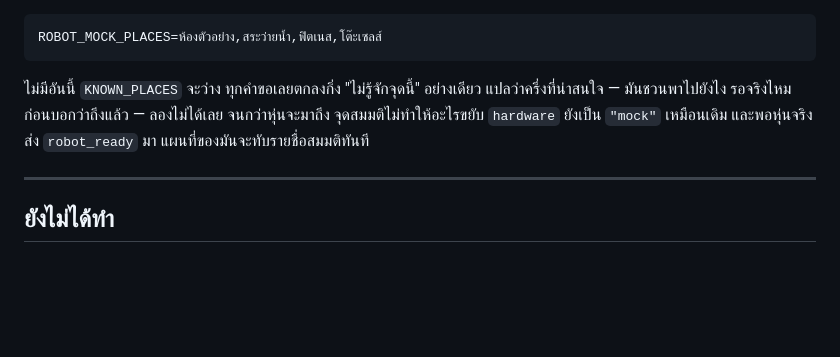
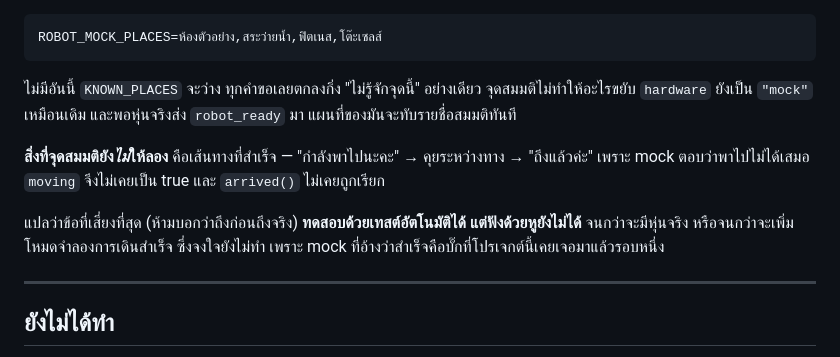
Before and after one commit to Naminshxn31/Emma, a Markdown page: docs/ต่อกับหุ่นยนต์ Astronaut.md, the part around the change. Rendered like a GitHub page; blank space fills up the shorter version.

Commit message:
แก้ข้อความในเอกสารที่เขียนเกินจริงเรื่องขอบเขตของ mock
เขียนไว้ว่า ROBOT_MOCK_PLACES ทำให้ลอง 'รอจริงไหมก่อนบอกว่าถึงแล้ว' ได้
ซึ่งไม่จริง มันแก้แค่ครึ่งเดียวคือให้มีจุดหมายให้จับคู่
ส่วนเส้นทางที่สำเร็จ (กำลังพาไป -> ถึงแล้ว) ยังลองด้วยหูไม่ได้
เพราะ mock ตอบว่าพาไปไม่ได้เสมอ moving ไม่เคยเป็น true
และ arrived() ไม่เคยถูกเรียก

ระบุตรงๆ ว่าข้อที่เสี่ยงที่สุดยังทดสอบได้แค่ด้วยเทสต์อัตโนมัติ
และทำไมถึงยังไม่เพิ่มโหมดจำลองการเดินสำเร็จ

````diff
--- a/docs/ต่อกับหุ่นยนต์ Astronaut.md
+++ b/docs/ต่อกับหุ่นยนต์ Astronaut.md
@@ -132,9 +132,16 @@ ROBOT_MOCK_PLACES=ห้องตัวอย่าง,สระว่ายน
 ```
 
 ไม่มีอันนี้ `KNOWN_PLACES` จะว่าง ทุกคำขอเลยตกลงกิ่ง "ไม่รู้จักจุดนี้" อย่างเดียว
-แปลว่าครึ่งที่น่าสนใจ — มันชวนพาไปยังไง รอจริงไหมก่อนบอกว่าถึงแล้ว — ลองไม่ได้เลย
-จนกว่าหุ่นจะมาถึง จุดสมมติไม่ทำให้อะไรขยับ `hardware` ยังเป็น `"mock"` เหมือนเดิม
+จุดสมมติไม่ทำให้อะไรขยับ `hardware` ยังเป็น `"mock"` เหมือนเดิม
 และพอหุ่นจริงส่ง `robot_ready` มา แผนที่ของมันจะทับรายชื่อสมมติทันที
+
+**สิ่งที่จุดสมมติยัง*ไม่*ให้ลอง** คือเส้นทางที่สำเร็จ — "กำลังพาไปนะคะ" → คุยระหว่างทาง
+→ "ถึงแล้วค่ะ" เพราะ mock ตอบว่าพาไปไม่ได้เสมอ `moving` จึงไม่เคยเป็น true
+และ `arrived()` ไม่เคยถูกเรียก
+
+แปลว่าข้อที่เสี่ยงที่สุด (ห้ามบอกว่าถึงก่อนถึงจริง) **ทดสอบด้วยเทสต์อัตโนมัติได้
+แต่ฟังด้วยหูยังไม่ได้** จนกว่าจะมีหุ่นจริง หรือจนกว่าจะเพิ่มโหมดจำลองการเดินสำเร็จ
+ซึ่งจงใจยังไม่ทำ เพราะ mock ที่อ้างว่าสำเร็จคือบั๊กที่โปรเจกต์นี้เคยเจอมาแล้วรอบหนึ่ง
 
 ---
 
````
